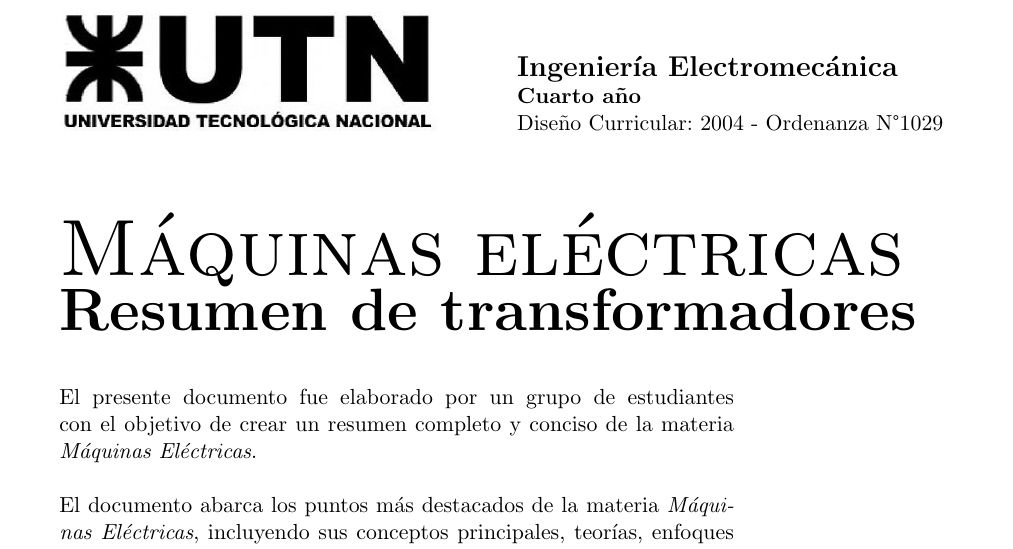
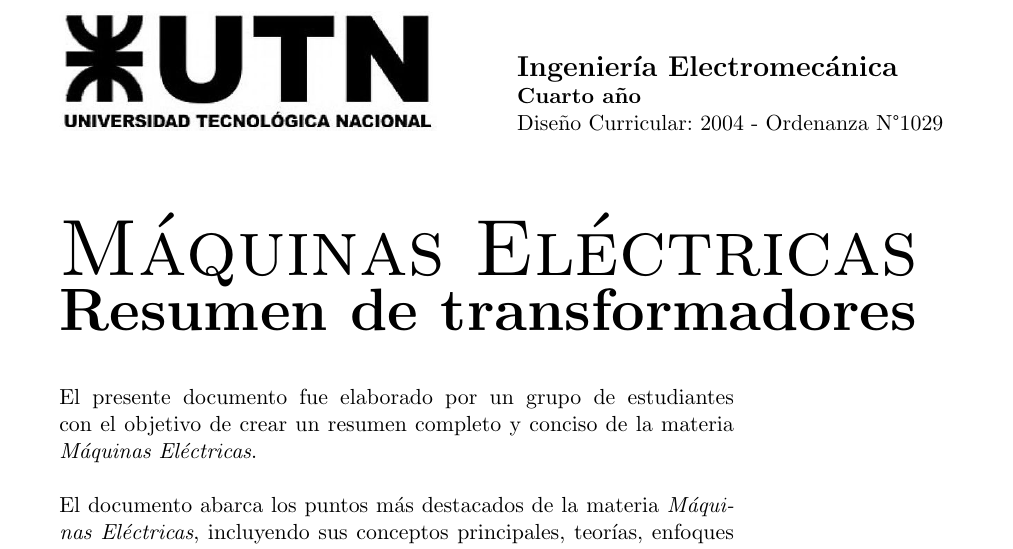
Before and after one commit to Daiana404/LaTex-UTN-frrq, a LaTeX CV (máquinas-eléctricas/Teoría/maq-ele-resumen.tex, which reads portada.tex): part of page 1 of 8, cut so that both start at the same text. Compiled offline with pdfLaTeX.

Commit message:
Automaticé la portada aún más

```diff
--- a/portada.tex
+++ b/portada.tex
@@ -10,7 +10,7 @@
 \vspace{1cm}
 
 
-{{\fontsize{40}{20}  \textsc{Máquinas eléctricas}}}
+{{\fontsize{40}{20}  \textsc{\nombreMateria}}}
 
 {\fontsize{30}{40} \textbf{Resumen de transformadores}}
 
```
